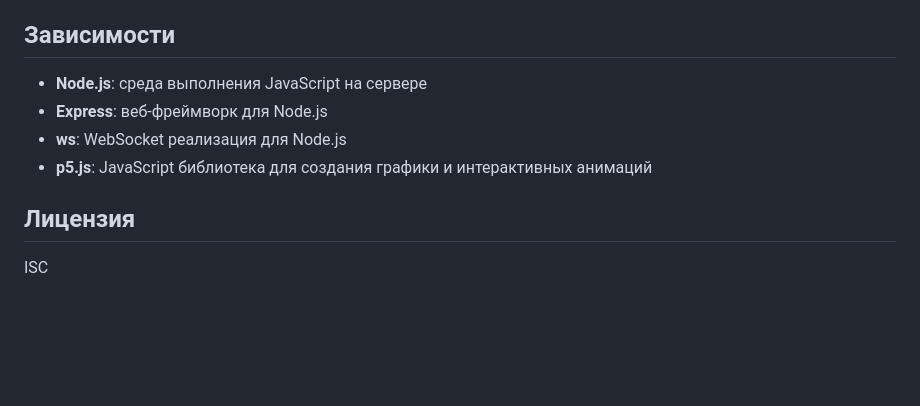
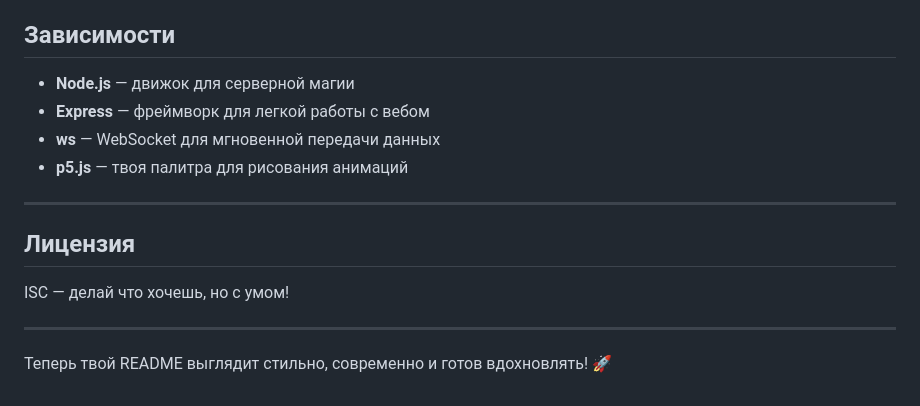
Before and after one commit to Daich68/p5-WebSocket-render, a Markdown page: README.md, the part around the change printed below. Rendered like a GitHub page; blank space fills up the shorter version.

```diff
--- a/README.md
+++ b/README.md
@@ -67,11 +75,15 @@ npm start
 
 ## Зависимости
+- **Node.js** — движок для серверной магии
+- **Express** — фреймворк для легкой работы с вебом
+- **ws** — WebSocket для мгновенной передачи данных
+- **p5.js** — твоя палитра для рисования анимаций
 
-- **Node.js**: среда выполнения JavaScript на сервере
-- **Express**: веб-фреймворк для Node.js
-- **ws**: WebSocket реализация для Node.js
-- **p5.js**: JavaScript библиотека для создания графики и интерактивных анимаций
+---
 
 ## Лицензия
+ISC — делай что хочешь, но с умом!
 
-ISC
+---
+
+Теперь твой README выглядит стильно, современно и готов вдохновлять! 🚀
```
Also changed, not shown: other parts of README.md (+56 -48 lines).
